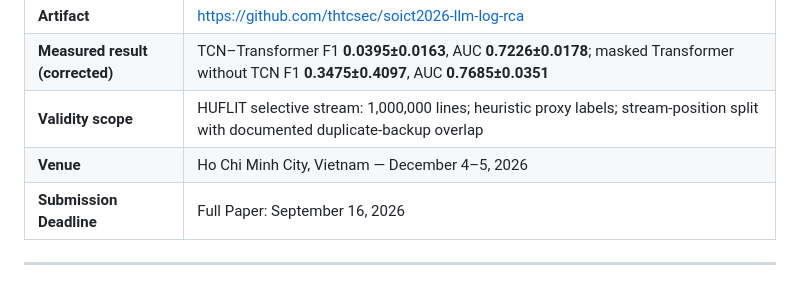
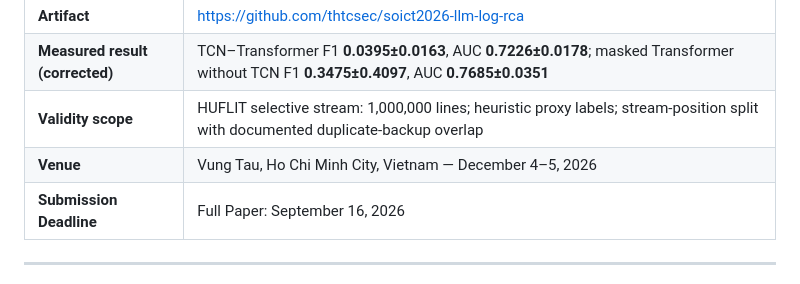
Before and after one commit to thtcsec/soict2026-llm-log-rca, a Markdown page: README.md, the part around the change. Rendered like a GitHub page.

Commit message:
Update venue location in README.md

```diff
--- a/README.md
+++ b/README.md
@@ -27,7 +27,7 @@
 | **Artifact** | https://github.com/thtcsec/soict2026-llm-log-rca |
 | **Measured result (corrected)** | TCN–Transformer F1 **0.0395±0.0163**, AUC **0.7226±0.0178**; masked Transformer without TCN F1 **0.3475±0.4097**, AUC **0.7685±0.0351** |
 | **Validity scope** | HUFLIT selective stream: 1,000,000 lines; heuristic proxy labels; stream-position split with documented duplicate-backup overlap |
-| **Venue** | Ho Chi Minh City, Vietnam — December 4–5, 2026 |
+| **Venue** | Vung Tau, Ho Chi Minh City, Vietnam — December 4–5, 2026 |
 | **Submission Deadline** | Full Paper: September 16, 2026 |
 
 ---
```
